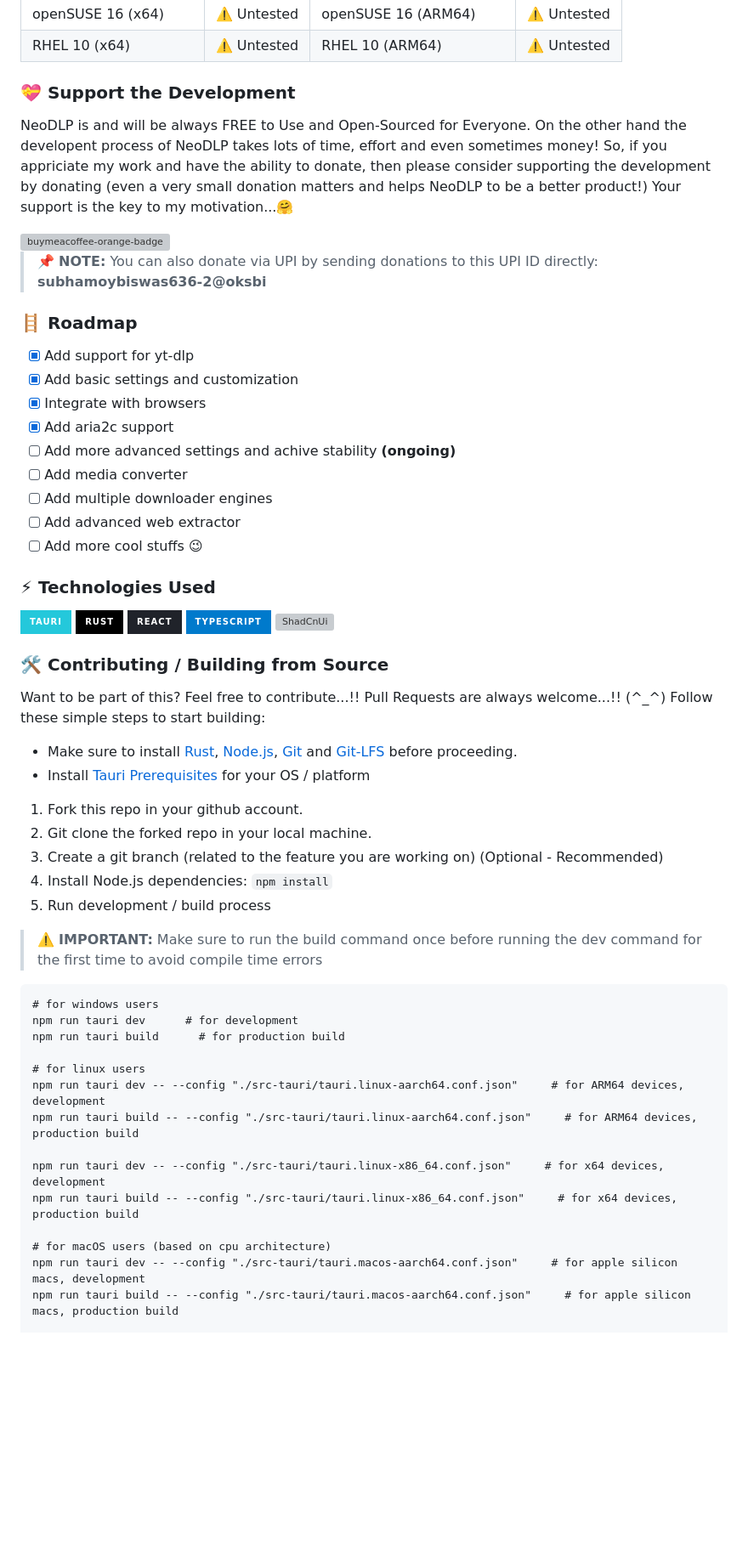
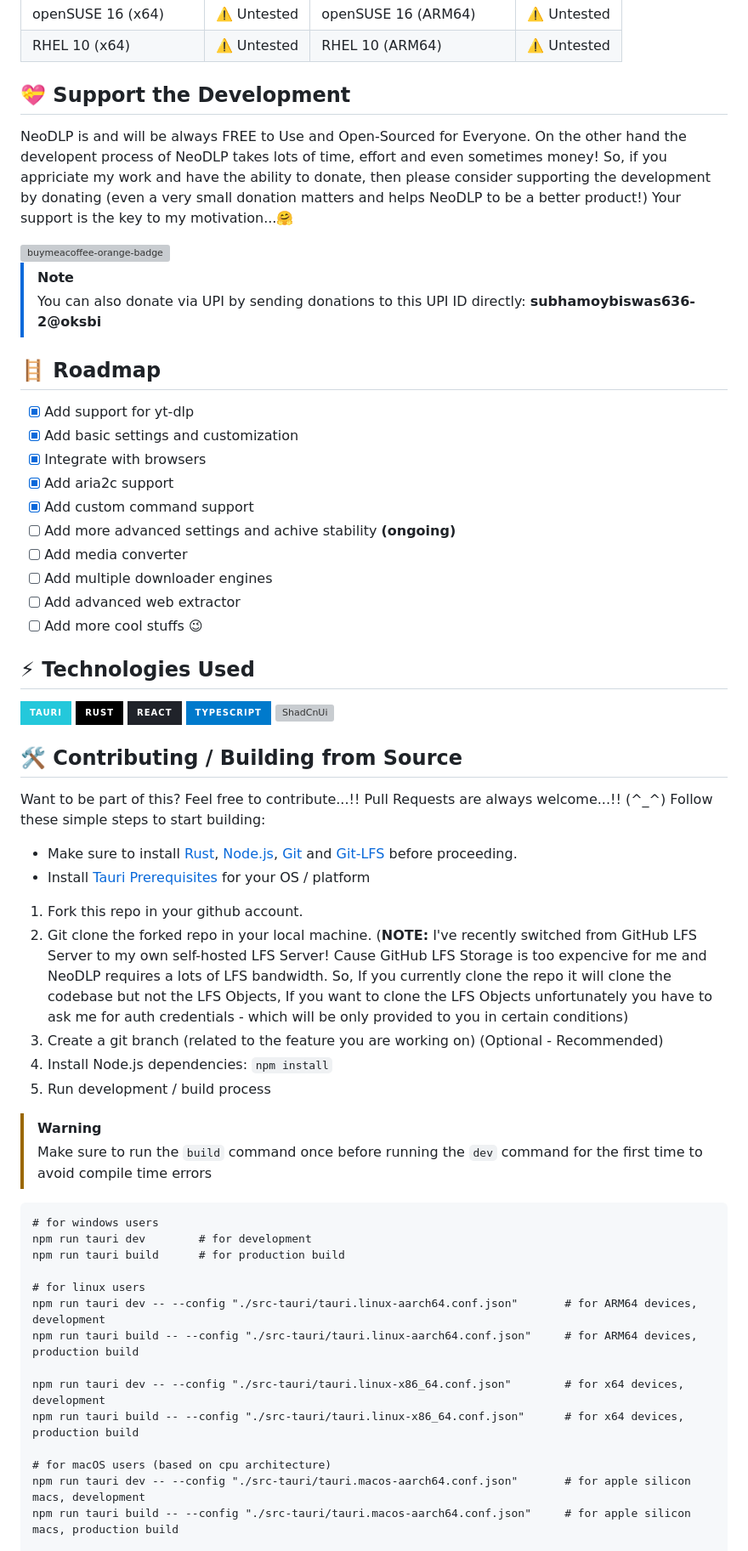
Before and after one commit to neosubhamoy/neodlp, a Markdown page: README.md, the part around the change printed below. Shown: that part at 85% size. Drawn GitHub-style; badges without logos; blank space fills up the shorter version; grey boxes are pictures that could not be loaded.

````diff
--- a/README.md
+++ b/README.md
@@ -93,7 +102,7 @@ Though NeoDLP is supported on most platforms but not all packages are tested on
 | openSUSE 16 (x64) | ⚠️ Untested | openSUSE 16 (ARM64) | ⚠️ Untested |
 | RHEL 10 (x64) | ⚠️ Untested | RHEL 10 (ARM64) | ⚠️ Untested |
 
-### 💝 Support the Development
+## 💝 Support the Development
 
 NeoDLP is and will be always FREE to Use and Open-Sourced for Everyone. On the other hand the developent process of NeoDLP takes lots of time, effort and even sometimes money! So, if you appriciate my work and have the ability to donate, then please consider supporting the development by donating (even a very small donation matters and helps NeoDLP to be a better product!) Your support is the key to my motivation...🤗
 
@@ -102,21 +111,23 @@ NeoDLP is and will be always FREE to Use and Open-Sourced for Everyone. On the o
 </a>
 <br></br>
 
-> 📌 **NOTE:** You can also donate via UPI by sending donations to this UPI ID directly: **subhamoybiswas636-2@oksbi**
+> [!NOTE]
+> You can also donate via UPI by sending donations to this UPI ID directly: **subhamoybiswas636-2@oksbi**
 
-### 🪜 Roadmap
+## 🪜 Roadmap
 
 - [x] Add support for yt-dlp
 - [x] Add basic settings and customization
 - [x] Integrate with browsers
 - [x] Add aria2c support
+- [x] Add custom command support
 - [ ] Add more advanced settings and achive stability **(ongoing)**
 - [ ] Add media converter
 - [ ] Add multiple downloader engines
 - [ ] Add advanced web extractor
 - [ ] Add more cool stuffs 😉
 
-### ⚡ Technologies Used
+## ⚡ Technologies Used
 
 ![Tauri](https://img.shields.io/badge/tauri-%2324C8DB.svg?style=for-the-badge&logo=tauri&logoColor=%23FFFFFF)
 ![Rust](https://img.shields.io/badge/rust-%23000000.svg?style=for-the-badge&logo=rust&logoColor=white)
@@ -124,31 +135,32 @@ NeoDLP is and will be always FREE to Use and Open-Sourced for Everyone. On the o
 ![TypeScript](https://img.shields.io/badge/typescript-%23007ACC.svg?style=for-the-badge&logo=typescript&logoColor=white)
 ![ShadCnUi](https://img.shields.io/badge/shadcn%2Fui-000000?style=for-the-badge&logo=shadcnui&logoColor=white)
 
-### 🛠️ Contributing / Building from Source
+## 🛠️ Contributing / Building from Source
 
 Want to be part of this? Feel free to contribute...!! Pull Requests are always welcome...!! (^_^) Follow these simple steps to start building:
 
 * Make sure to install [Rust](https://www.rust-lang.org/tools/install), [Node.js](https://nodejs.org/en), [Git](https://git-scm.com/downloads) and [Git-LFS](https://git-lfs.com/) before proceeding.
 * Install [Tauri Prerequisites](https://v2.tauri.app/start/prerequisites/) for your OS / platform
 1. Fork this repo in your github account.
-2. Git clone the forked repo in your local machine.
+2. Git clone the forked repo in your local machine. (**NOTE:** I've recently switched from GitHub LFS Server to my own self-hosted LFS Server! Cause GitHub LFS Storage is too expencive for me and NeoDLP requires a lots of LFS bandwidth. So, If you currently clone the repo it will clone the codebase but not the LFS Objects, If you want to clone the LFS Objects unfortunately you have to ask me for auth credentials - which will be only provided to you in certain conditions)
 3. Create a git branch (related to the feature you are working on) (Optional - Recommended)
 4. Install Node.js dependencies: `npm install`
 5. Run development / build process
-> ⚠️ **IMPORTANT:** Make sure to run the build command once before running the dev command for the first time to avoid compile time errors
+> [!WARNING]
+> Make sure to run the `build` command once before running the `dev` command for the first time to avoid compile time errors
 ```code
 # for windows users
-npm run tauri dev      # for development
+npm run tauri dev        # for development
 npm run tauri build      # for production build
 
 # for linux users
-npm run tauri dev -- --config "./src-tauri/tauri.linux-aarch64.conf.json"     # for ARM64 devices, development
+npm run tauri dev -- --config "./src-tauri/tauri.linux-aarch64.conf.json"       # for ARM64 devices, development
 npm run tauri build -- --config "./src-tauri/tauri.linux-aarch64.conf.json"     # for ARM64 devices, production build
 
-npm run tauri dev -- --config "./src-tauri/tauri.linux-x86_64.conf.json"     # for x64 devices, development
-npm run tauri build -- --config "./src-tauri/tauri.linux-x86_64.conf.json"     # for x64 devices, production build
+npm run tauri dev -- --config "./src-tauri/tauri.linux-x86_64.conf.json"        # for x64 devices, development
+npm run tauri build -- --config "./src-tauri/tauri.linux-x86_64.conf.json"      # for x64 devices, production build
 
 # for macOS users (based on cpu architecture)
-npm run tauri dev -- --config "./src-tauri/tauri.macos-aarch64.conf.json"     # for apple silicon macs, development
+npm run tauri dev -- --config "./src-tauri/tauri.macos-aarch64.conf.json"       # for apple silicon macs, development
 npm run tauri build -- --config "./src-tauri/tauri.macos-aarch64.conf.json"     # for apple silicon macs, production build
 
````
Also changed, not shown: other parts of README.md (+25 -16 lines), .github/images/completed-downloads.png (added), .github/images/downloader.png (added), .github/images/ongoing-downloads.png (added), .github/images/settings.png (added), 4 other files.
